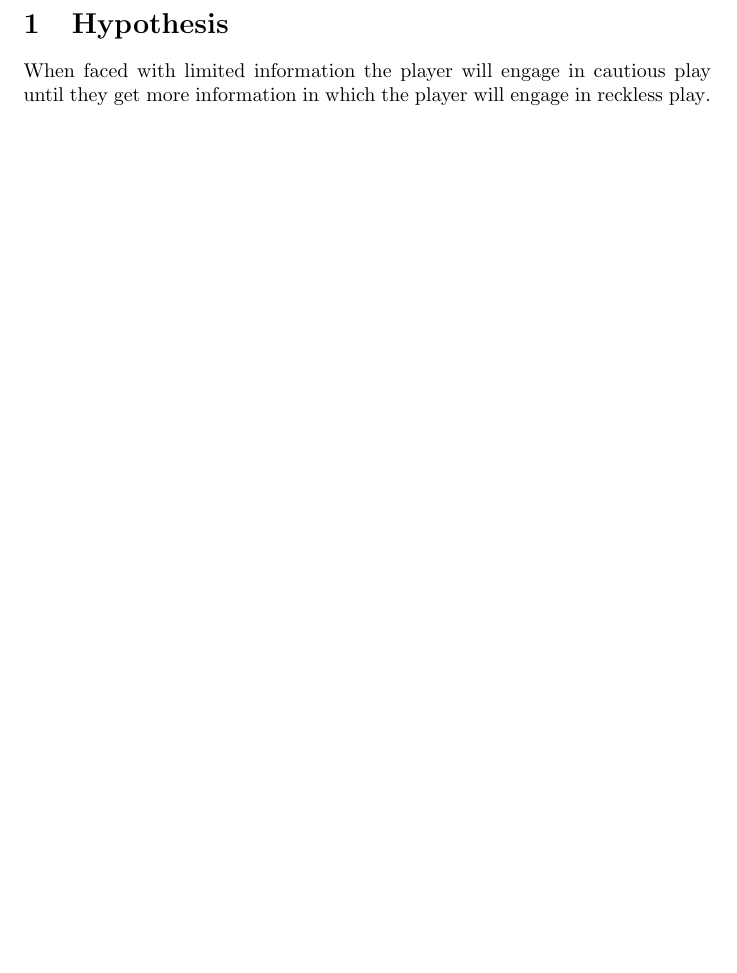
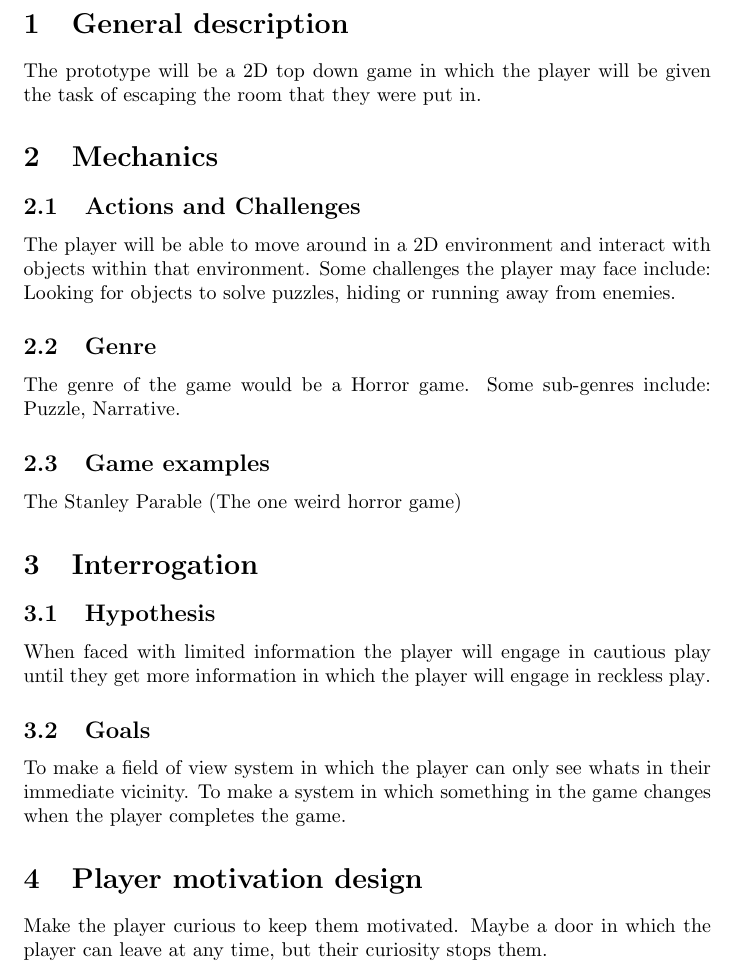
Before and after one commit to Acriid/unity-assignment-projects, a LaTeX document (IDK yet/main.tex): part of page 1 of 2, cut at the place of the change, the shorter picture padded with empty space. Compiled offline with pdfLaTeX.

Commit message:
Finished first version on document

```diff
--- a/IDK yet/main.tex
+++ b/IDK yet/main.tex
@@ -19,10 +19,47 @@
 
 \begin{document}
 
-\section{Hypothesis}
+\section{General description}
+The prototype will be a 2D top down game in which the player will be given the task
+of escaping the room that they were put in.
+
+\section{Mechanics}
+
+
+\subsection{Actions and Challenges}
+The player will be able to move around in a 2D environment and interact with objects
+within that environment.
+Some challenges the player may face include: Looking for objects to solve puzzles,
+hiding or running away from enemies.
+
+
+
+\subsection{Genre}
+The genre of the game would be a Horror game.
+Some sub-genres include: Puzzle, Narrative.
+
+\subsection{Game examples}
+The Stanley Parable
+(The one weird horror game)
+
+
+
+\section{Interrogation}
+
+\subsection{Hypothesis}
 When faced with limited information the player will engage in \gls{cautious} until they
 get more information in which the player will engage in \gls{reckless}.
 
+\subsection{Goals}
+To make a field of view system in which the player can only see whats in their
+immediate vicinity.
+To make a system in which something in the game changes when the player completes the
+game.
+
+
+\section{Player motivation design}
+Make the player curious to keep them motivated. Maybe a door in which the player
+can leave at any time, but their curiosity stops them.
 \clearpage
 
 \glsaddall
```
Also changed, not shown: IDK yet/main.pdf, 5 other files.
